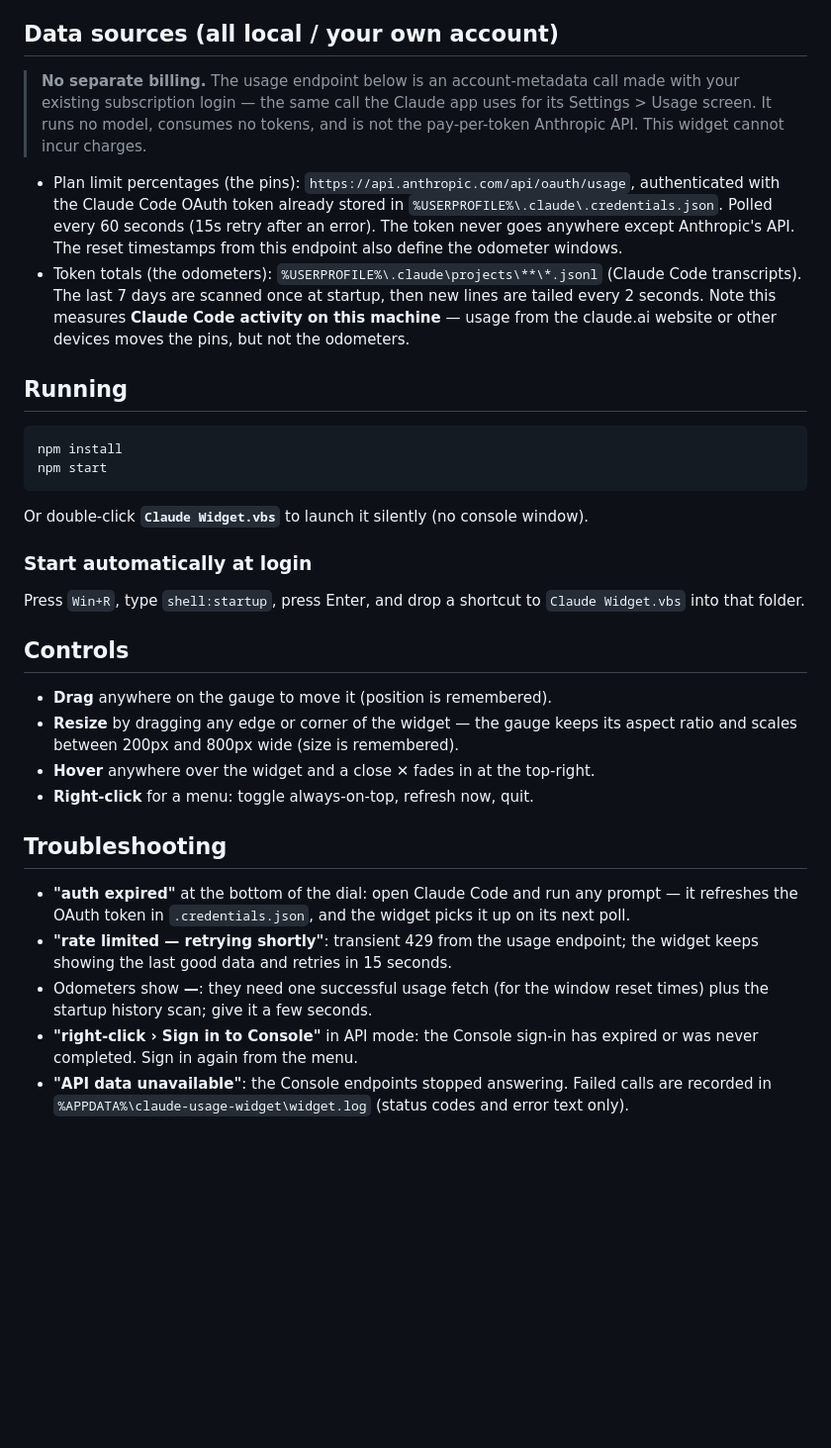
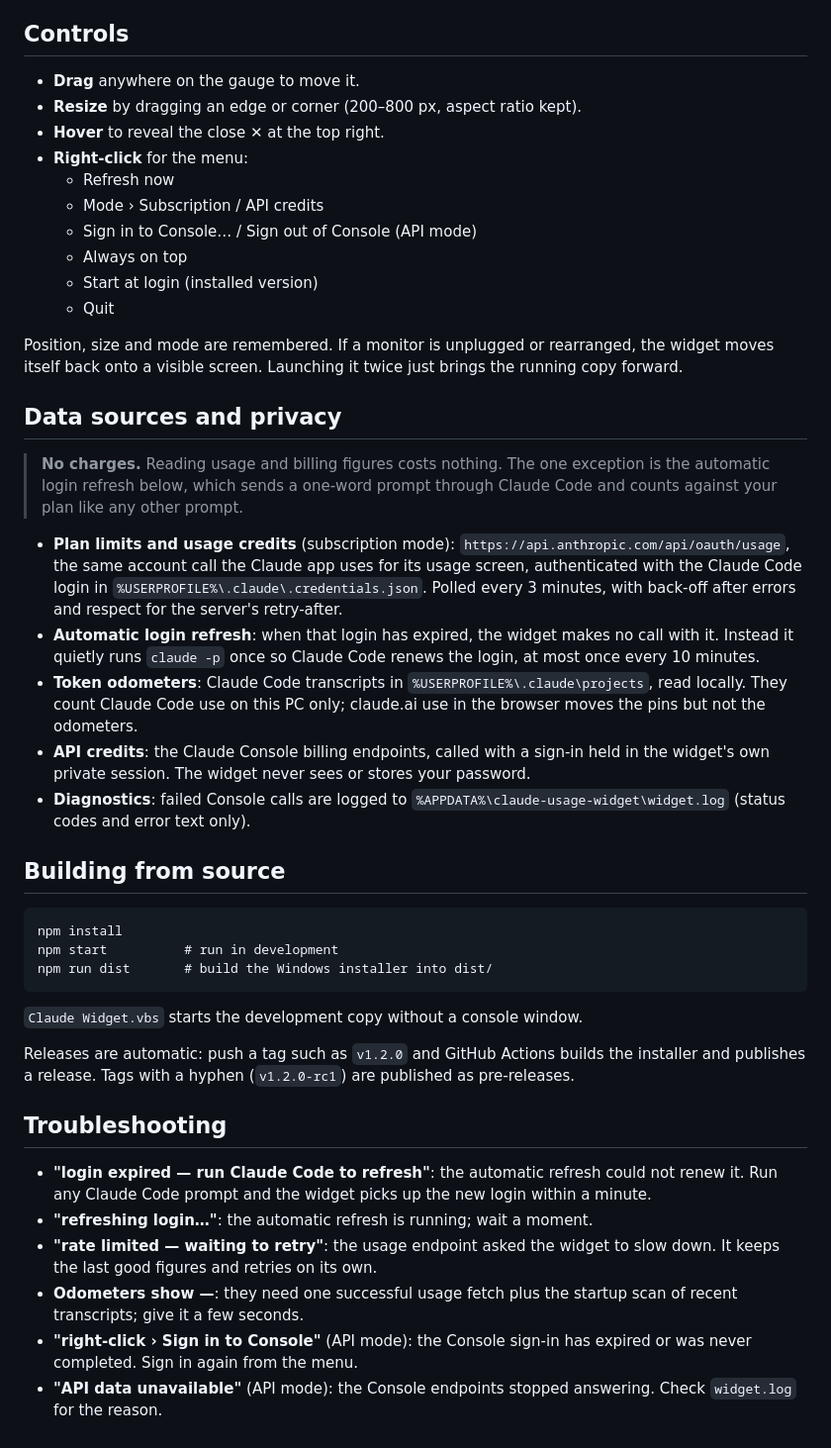
Before and after one commit to matthelam/claude-windows-widget, a Markdown page: README.md, the part around one of its changes. Shown at 99% size. GitHub-like rendering; blank space fills up the shorter version.

````diff
--- a/README.md
+++ b/README.md
@@ -63,56 +79,71 @@ sign-in in its own private session; it never sees or stores your password.
 > readings rather than show stale numbers.
 
-## Data sources (all local / your own account)
+## Controls
 
-> **No separate billing.** The usage endpoint below is an account-metadata call
-> made with your existing subscription login — the same call the Claude app
-> uses for its Settings > Usage screen. It runs no model, consumes no tokens,
-> and is not the pay-per-token Anthropic API. This widget cannot incur charges.
+- **Drag** anywhere on the gauge to move it.
+- **Resize** by dragging an edge or corner (200–800 px, aspect ratio kept).
+- **Hover** to reveal the close ✕ at the top right.
+- **Right-click** for the menu:
+  - Refresh now
+  - Mode › Subscription / API credits
+  - Sign in to Console… / Sign out of Console (API mode)
+  - Always on top
+  - Start at login (installed version)
+  - Quit
 
-- Plan limit percentages (the pins): `https://api.anthropic.com/api/oauth/usage`,
-  authenticated with the Claude Code OAuth token already stored in
-  `%USERPROFILE%\.claude\.credentials.json`. Polled every 60 seconds (15s retry
-  after an error). The token never goes anywhere except Anthropic's API. The
-  reset timestamps from this endpoint also define the odometer windows.
-- Token totals (the odometers): `%USERPROFILE%\.claude\projects\**\*.jsonl`
-  (Claude Code transcripts). The last 7 days are scanned once at startup, then
-  new lines are tailed every 2 seconds. Note this measures **Claude Code
-  activity on this machine** — usage from the claude.ai website or other
-  devices moves the pins, but not the odometers.
+Position, size and mode are remembered. If a monitor is unplugged or
+rearranged, the widget moves itself back onto a visible screen. Launching it
+twice just brings the running copy forward.
 
-## Running
+## Data sources and privacy
+
+> **No charges.** Reading usage and billing figures costs nothing. The one
+> exception is the automatic login refresh below, which sends a one-word prompt
+> through Claude Code and counts against your plan like any other prompt.
+
+- **Plan limits and usage credits** (subscription mode):
+  `https://api.anthropic.com/api/oauth/usage`, the same account call the Claude
+  app uses for its usage screen, authenticated with the Claude Code login in
+  `%USERPROFILE%\.claude\.credentials.json`. Polled every 3 minutes, with
+  back-off after errors and respect for the server's retry-after.
+- **Automatic login refresh**: when that login has expired, the widget makes no
+  call with it. Instead it quietly runs `claude -p` once so Claude Code renews
+  the login, at most once every 10 minutes.
+- **Token odometers**: Claude Code transcripts in
+  `%USERPROFILE%\.claude\projects`, read locally. They count Claude Code use
+  on this PC only; claude.ai use in the browser moves the pins but not the
+  odometers.
+- **API credits**: the Claude Console billing endpoints, called with a sign-in
+  held in the widget's own private session. The widget never sees or stores
+  your password.
+- **Diagnostics**: failed Console calls are logged to
+  `%APPDATA%\claude-usage-widget\widget.log` (status codes and error text only).
+
+## Building from source
 
 ```
 npm install
-npm start
+npm start          # run in development
+npm run dist       # build the Windows installer into dist/
 ```
 
-Or double-click **`Claude Widget.vbs`** to launch it silently (no console window).
+`Claude Widget.vbs` starts the development copy without a console window.
 
-### Start automatically at login
-
-Press `Win+R`, type `shell:startup`, press Enter, and drop a shortcut to
-`Claude Widget.vbs` into that folder.
-
-## Controls
-
-- **Drag** anywhere on the gauge to move it (position is remembered).
-- **Resize** by dragging any edge or corner of the widget — the gauge keeps its
-  aspect ratio and scales between 200px and 800px wide (size is remembered).
-- **Hover** anywhere over the widget and a close ✕ fades in at the top-right.
-- **Right-click** for a menu: toggle always-on-top, refresh now, quit.
+Releases are automatic: push a tag such as `v1.2.0` and GitHub Actions builds
+the installer and publishes a release. Tags with a hyphen (`v1.2.0-rc1`) are
+published as pre-releases.
 
 ## Troubleshooting
 
-- **"auth expired"** at the bottom of the dial: open Claude Code and run any
-  prompt — it refreshes the OAuth token in `.credentials.json`, and the widget
-  picks it up on its next poll.
-- **"rate limited — retrying shortly"**: transient 429 from the usage endpoint;
-  the widget keeps showing the last good data and retries in 15 seconds.
-- Odometers show **—**: they need one successful usage fetch (for the window
-  reset times) plus the startup history scan; give it a few seconds.
-- **"right-click › Sign in to Console"** in API mode: the Console sign-in has
+- **"login expired — run Claude Code to refresh"**: the automatic refresh could
+  not renew it. Run any Claude Code prompt and the widget picks up the new
+  login within a minute.
+- **"refreshing login…"**: the automatic refresh is running; wait a moment.
+- **"rate limited — waiting to retry"**: the usage endpoint asked the widget to
+  slow down. It keeps the last good figures and retries on its own.
+- **Odometers show —**: they need one successful usage fetch plus the startup
+  scan of recent transcripts; give it a few seconds.
+- **"right-click › Sign in to Console"** (API mode): the Console sign-in has
   expired or was never completed. Sign in again from the menu.
-- **"API data unavailable"**: the Console endpoints stopped answering. Failed
-  calls are recorded in `%APPDATA%\claude-usage-widget\widget.log` (status
-  codes and error text only).
+- **"API data unavailable"** (API mode): the Console endpoints stopped
+  answering. Check `widget.log` for the reason.
````
Also changed, not shown: other parts of README.md (+53 -37 lines), docs/widget-api.png (added), docs/widget.png, 2 other files.
